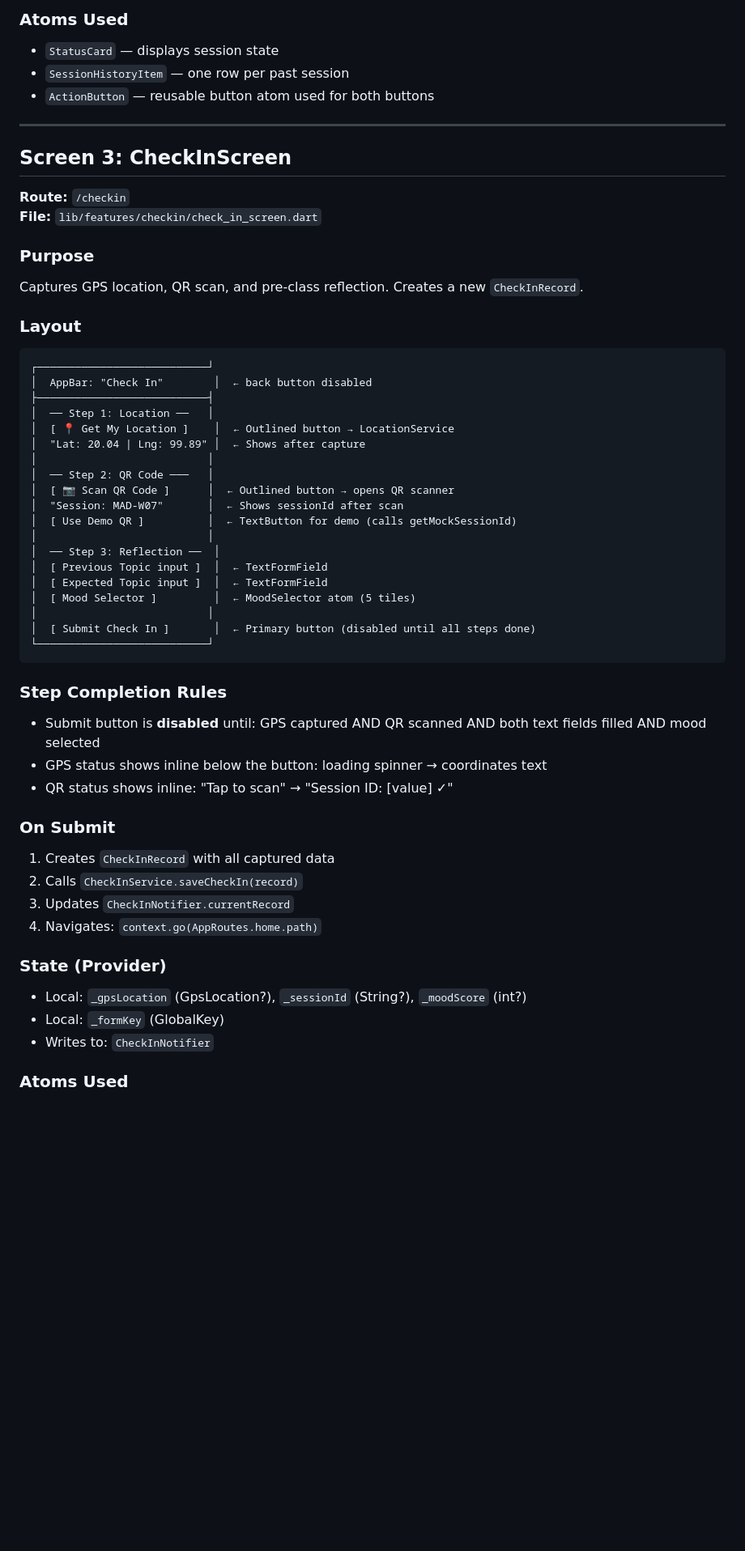
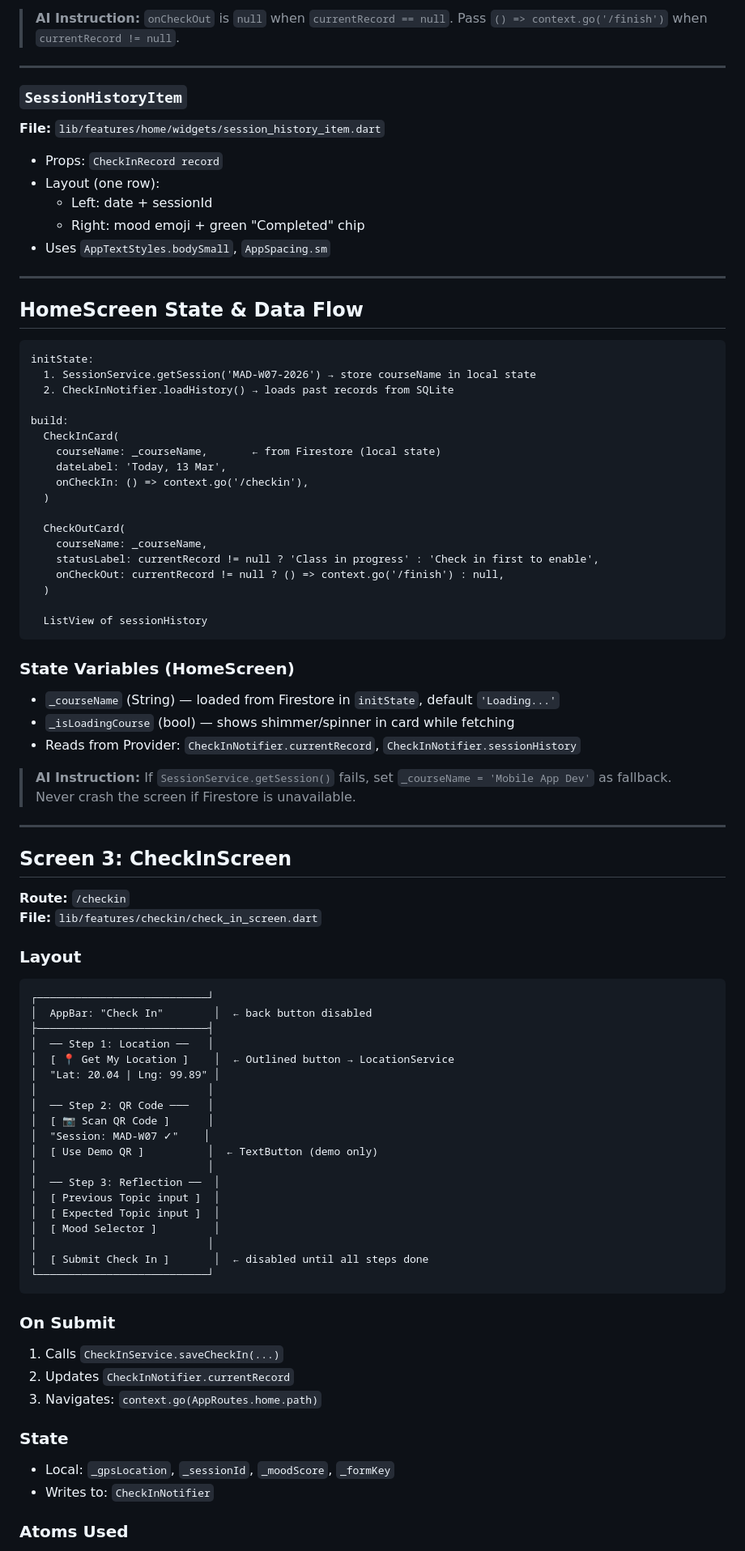
Before and after one commit to Thaw-Zin-Myo-Aung/classpulse, a Markdown page: docs/SCREENS.md, the part around one of its changes. Shown at 81% size. Drawn GitHub-style; blank space fills up the shorter version.

````diff
--- a/docs/SCREENS.md
+++ b/docs/SCREENS.md
@@ -110,8 +112,50 @@ Main hub. Shows current session status, BOTH action buttons, and session history
 
-### Atoms Used
-- `StatusCard` — displays session state
-- `SessionHistoryItem` — one row per past session
-- `ActionButton` — reusable button atom used for both buttons
+> **AI Instruction:** `onCheckOut` is `null` when `currentRecord == null`.
+> Pass `() => context.go('/finish')` when `currentRecord != null`.
+
+---
+
+### `SessionHistoryItem`
+**File:** `lib/features/home/widgets/session_history_item.dart`
+
+- Props: `CheckInRecord record`
+- Layout (one row):
+  - Left: date + sessionId
+  - Right: mood emoji + green "Completed" chip
+- Uses `AppTextStyles.bodySmall`, `AppSpacing.sm`
+
+---
+
+## HomeScreen State & Data Flow
+
+```
+initState:
+  1. SessionService.getSession('MAD-W07-2026') → store courseName in local state
+  2. CheckInNotifier.loadHistory() → loads past records from SQLite
+
+build:
+  CheckInCard(
+    courseName: _courseName,       ← from Firestore (local state)
+    dateLabel: 'Today, 13 Mar',
+    onCheckIn: () => context.go('/checkin'),
+  )
+
+  CheckOutCard(
+    courseName: _courseName,
+    statusLabel: currentRecord != null ? 'Class in progress' : 'Check in first to enable',
+    onCheckOut: currentRecord != null ? () => context.go('/finish') : null,
+  )
+
+  ListView of sessionHistory
+```
+
+### State Variables (HomeScreen)
+- `_courseName` (String) — loaded from Firestore in `initState`, default `'Loading...'`
+- `_isLoadingCourse` (bool) — shows shimmer/spinner in card while fetching
+- Reads from Provider: `CheckInNotifier.currentRecord`, `CheckInNotifier.sessionHistory`
+
+> **AI Instruction:** If `SessionService.getSession()` fails, set `_courseName = 'Mobile App Dev'` as fallback.
+> Never crash the screen if Firestore is unavailable.
 
 ---
 
@@ -120,9 +164,6 @@ Main hub. Shows current session status, BOTH action buttons, and session history
 **Route:** `/checkin`
 **File:** `lib/features/checkin/check_in_screen.dart`
 
-### Purpose
-Captures GPS location, QR scan, and pre-class reflection. Creates a new `CheckInRecord`.
-
 ### Layout
 ```
 ┌───────────────────────────┘
@@ -130,36 +171,29 @@ Captures GPS location, QR scan, and pre-class reflection. Creates a new `CheckIn
 ├───────────────────────────┤
 │  ── Step 1: Location ──   │
 │  [ 📍 Get My Location ]    │  ← Outlined button → LocationService
-│  "Lat: 20.04 | Lng: 99.89" │  ← Shows after capture
+│  "Lat: 20.04 | Lng: 99.89" │
 │                           │
 │  ── Step 2: QR Code ───   │
-│  [ 📷 Scan QR Code ]      │  ← Outlined button → opens QR scanner
-│  "Session: MAD-W07"       │  ← Shows sessionId after scan
-│  [ Use Demo QR ]          │  ← TextButton for demo (calls getMockSessionId)
+│  [ 📷 Scan QR Code ]      │
+│  "Session: MAD-W07 ✓"    │
+│  [ Use Demo QR ]          │  ← TextButton (demo only)
 │                           │
 │  ── Step 3: Reflection ──  │
-│  [ Previous Topic input ]  │  ← TextFormField
-│  [ Expected Topic input ]  │  ← TextFormField
-│  [ Mood Selector ]         │  ← MoodSelector atom (5 tiles)
+│  [ Previous Topic input ]  │
+│  [ Expected Topic input ]  │
+│  [ Mood Selector ]         │
 │                           │
-│  [ Submit Check In ]       │  ← Primary button (disabled until all steps done)
+│  [ Submit Check In ]       │  ← disabled until all steps done
 └───────────────────────────┘
 ```
 
-### Step Completion Rules
-- Submit button is **disabled** until: GPS captured AND QR scanned AND both text fields filled AND mood selected
-- GPS status shows inline below the button: loading spinner → coordinates text
-- QR status shows inline: "Tap to scan" → "Session ID: [value] ✓"
+### On Submit
+1. Calls `CheckInService.saveCheckIn(...)`
+2. Updates `CheckInNotifier.currentRecord`
+3. Navigates: `context.go(AppRoutes.home.path)`
 
-### On Submit
-1. Creates `CheckInRecord` with all captured data
-2. Calls `CheckInService.saveCheckIn(record)`
-3. Updates `CheckInNotifier.currentRecord`
-4. Navigates: `context.go(AppRoutes.home.path)`
-
-### State (Provider)
-- Local: `_gpsLocation` (GpsLocation?), `_sessionId` (String?), `_moodScore` (int?)
-- Local: `_formKey` (GlobalKey<FormState>)
+### State
+- Local: `_gpsLocation`, `_sessionId`, `_moodScore`, `_formKey`
 - Writes to: `CheckInNotifier`
 
 ### Atoms Used
````
Also changed, not shown: other parts of docs/SCREENS.md (+72 -100 lines).
